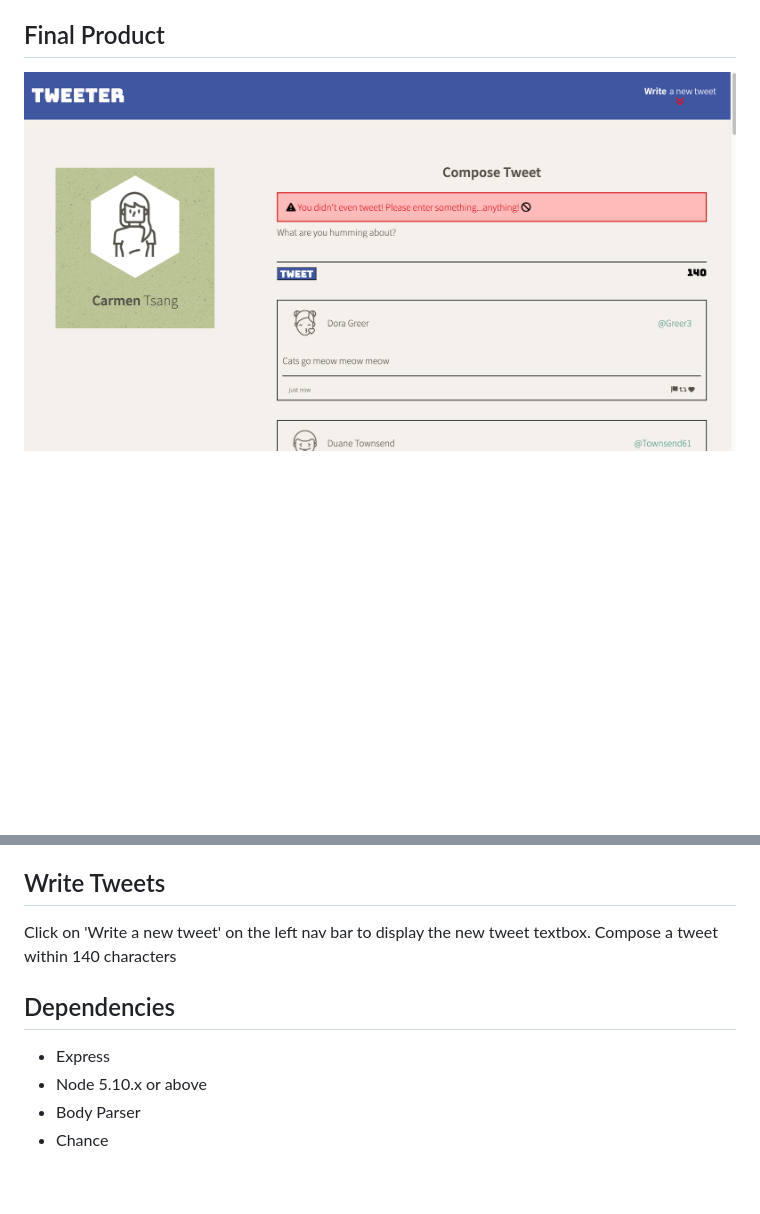
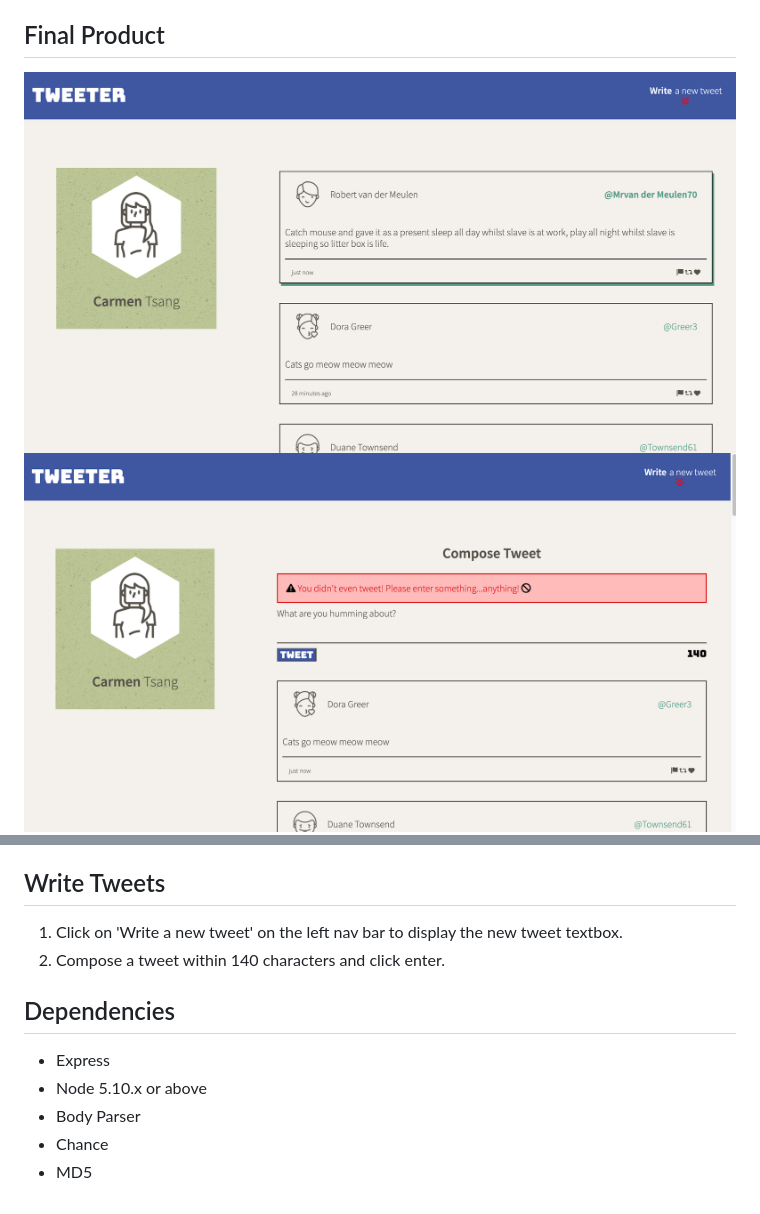
Before and after one commit to carmtsang/tweeter, a Markdown page: README.md, 2 parts joined by grey strips. Drawn GitHub-style; pictures changed too: docs/error message.png, docs/no textbox.png, docs/too long error.png; blank space fills up the shorter version.

Commit message:
resize images

```diff
--- a/README.md
+++ b/README.md
@@ -5,8 +5,8 @@ Tweeter is a simple, single-page Twitter clone.
 This repository is the starter code for the project: Students will fork and clone this repository, then build upon it to practice their HTML, CSS, JS, jQuery and AJAX front-end skills, and their Node, Express back-end skills.
 
 ## Final Product
-
-![Tweeter Desktop view with error message](https://github.com/carmtsang/tweeter/blob/master/docs/error%20message.png)
+![Tweeter Desktop view](https://github.com/carmtsang/tweeter/blob/master/docs/no%20textbox.png)
+![Desktop view with error message](https://github.com/carmtsang/tweeter/blob/master/docs/error%20message.png)
 ![Desktop view with error message](https://github.com/carmtsang/tweeter/blob/master/docs/too%20long%20error.png)
 ![Mobile view with tweet composer](https://github.com/carmtsang/tweeter/blob/master/docs/tablet%20view.png)
 ![Mobile view without tweet compser](https://github.com/carmtsang/tweeter/blob/master/docs/no%20new%20tweet%20tablet.png)
@@ -20,8 +20,8 @@ This repository is the starter code for the project: Students will fork and clon
 4. Go to <http://localhost:8080/> in your browser.
 
 ## Write Tweets
-Click on 'Write a new tweet' on the left nav bar to display the new tweet textbox.
-Compose a tweet within 140 characters
+1. Click on 'Write a new tweet' on the left nav bar to display the new tweet textbox.
+2. Compose a tweet within 140 characters and click enter.
 
 ## Dependencies
 
@@ -29,3 +29,4 @@ Compose a tweet within 140 characters
 - Node 5.10.x or above
 - Body Parser
 - Chance
+- MD5
```
Also changed, not shown: docs/posted tweets.png, docs/tablet view.png, 1 other file.
